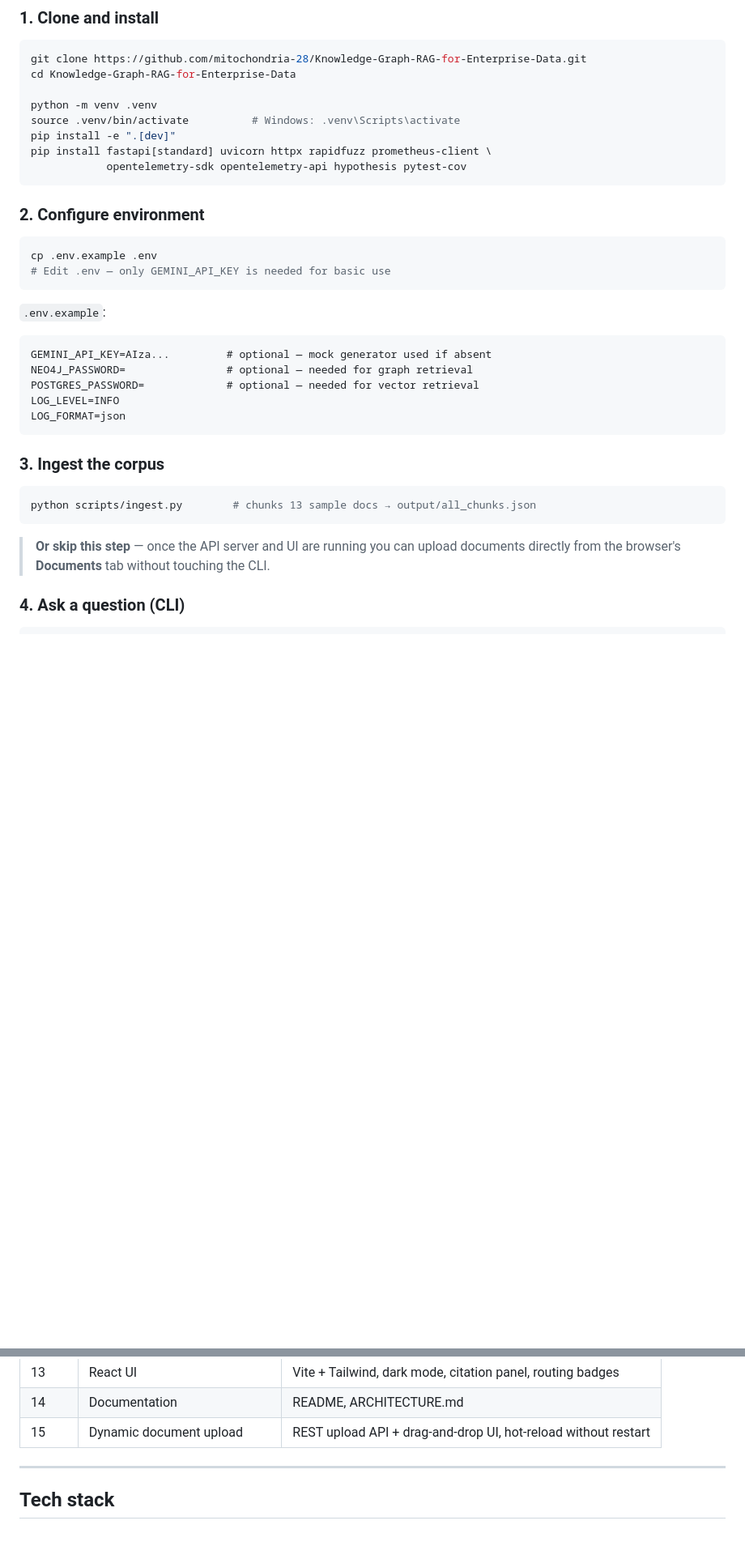
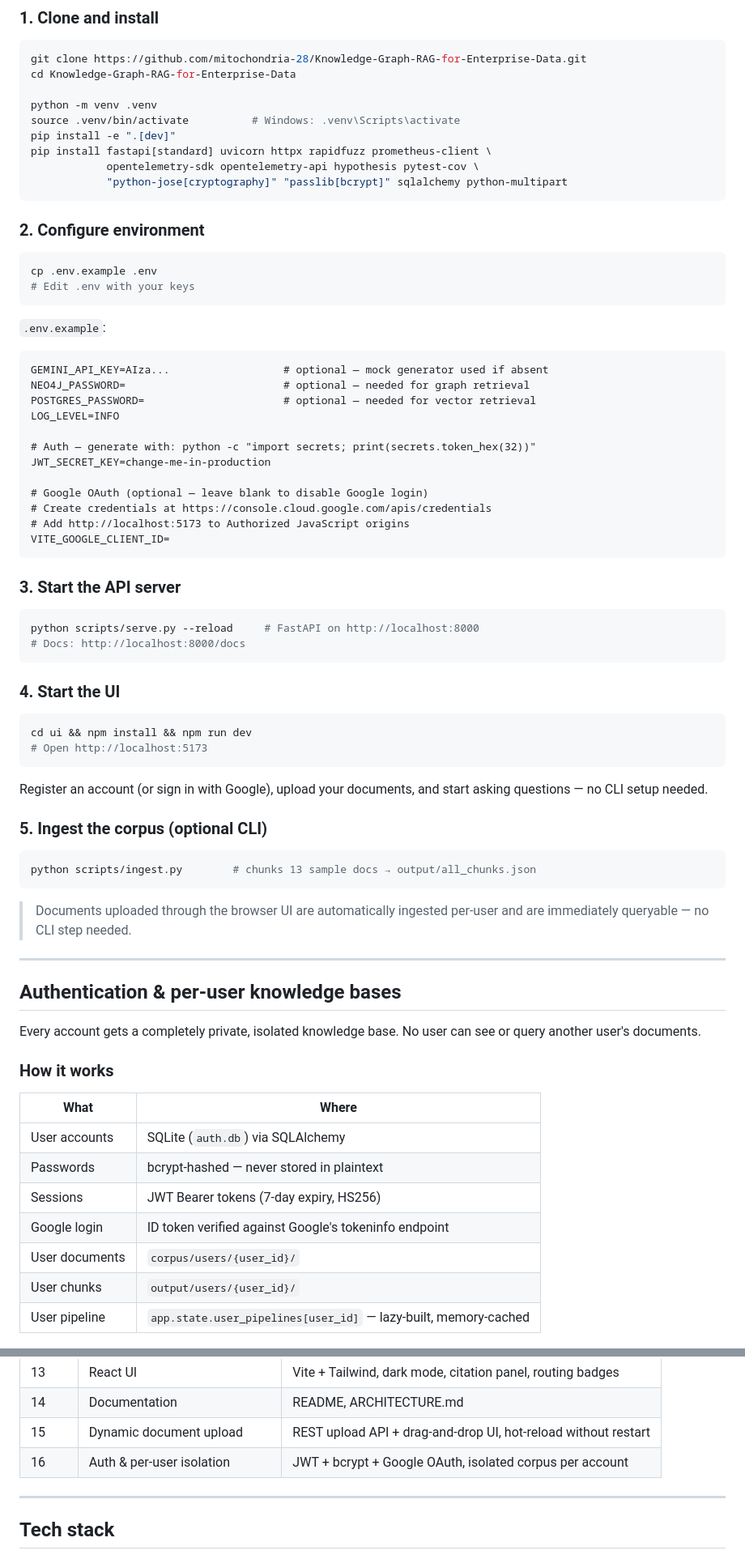
Before and after one commit to mitochondria-28/Knowledge-Graph-RAG-for-Enterprise-Data, a Markdown page: README.md, 2 parts joined by grey strips. Shown at 81% size. GitHub-like rendering; blank space fills up the shorter version.

````diff
--- a/README.md
+++ b/README.md
@@ -73,32 +78,72 @@ python -m venv .venv
 source .venv/bin/activate          # Windows: .venv\Scripts\activate
 pip install -e ".[dev]"
 pip install fastapi[standard] uvicorn httpx rapidfuzz prometheus-client \
-            opentelemetry-sdk opentelemetry-api hypothesis pytest-cov
+            opentelemetry-sdk opentelemetry-api hypothesis pytest-cov \
+            "python-jose[cryptography]" "passlib[bcrypt]" sqlalchemy python-multipart
 ```
 
 ### 2. Configure environment
 
 ```bash
 cp .env.example .env
-# Edit .env — only GEMINI_API_KEY is needed for basic use
+# Edit .env with your keys
 ```
 
 `.env.example`:
 ```
-GEMINI_API_KEY=AIza...         # optional — mock generator used if absent
-NEO4J_PASSWORD=                # optional — needed for graph retrieval
-POSTGRES_PASSWORD=             # optional — needed for vector retrieval
+GEMINI_API_KEY=AIza...                  # optional — mock generator used if absent
+NEO4J_PASSWORD=                         # optional — needed for graph retrieval
+POSTGRES_PASSWORD=                      # optional — needed for vector retrieval
 LOG_LEVEL=INFO
-LOG_FORMAT=json
+
+# Auth — generate with: python -c "import secrets; print(secrets.token_hex(32))"
+JWT_SECRET_KEY=change-me-in-production
+
+# Google OAuth (optional — leave blank to disable Google login)
+# Create credentials at https://console.cloud.google.com/apis/credentials
+# Add http://localhost:5173 to Authorized JavaScript origins
+VITE_GOOGLE_CLIENT_ID=
 ```
 
-### 3. Ingest the corpus
+### 3. Start the API server
+
+```bash
+python scripts/serve.py --reload     # FastAPI on http://localhost:8000
+# Docs: http://localhost:8000/docs
+```
+
+### 4. Start the UI
+
+```bash
+cd ui && npm install && npm run dev
+# Open http://localhost:5173
+```
+
+Register an account (or sign in with Google), upload your documents, and start asking questions — no CLI setup needed.
+
+### 5. Ingest the corpus (optional CLI)
 
 ```bash
 python scripts/ingest.py        # chunks 13 sample docs → output/all_chunks.json
 ```
 
-> **Or skip this step** — once the API server and UI are running you can upload
-> documents directly from the browser's **Documents** tab without touching the CLI.
+> Documents uploaded through the browser UI are automatically ingested per-user and are immediately queryable — no CLI step needed.
 
-### 4. Ask a question (CLI)
+---
+
+## Authentication & per-user knowledge bases
+
+Every account gets a completely private, isolated knowledge base. No user can see or query another user's documents.
+
+### How it works
+
+| What | Where |
+|------|-------|
+| User accounts | SQLite (`auth.db`) via SQLAlchemy |
+| Passwords | bcrypt-hashed — never stored in plaintext |
+| Sessions | JWT Bearer tokens (7-day expiry, HS256) |
+| Google login | ID token verified against Google's tokeninfo endpoint |
+| User documents | `corpus/users/{user_id}/` |
+| User chunks | `output/users/{user_id}/` |
+| User pipeline | `app.state.user_pipelines[user_id]` — lazy-built, memory-cached |
+
@@ -382,6 +491,7 @@ enterprise-kg-rag/
 | 13 | React UI | Vite + Tailwind, dark mode, citation panel, routing badges |
 | 14 | Documentation | README, ARCHITECTURE.md |
 | 15 | Dynamic document upload | REST upload API + drag-and-drop UI, hot-reload without restart |
+| 16 | Auth & per-user isolation | JWT + bcrypt + Google OAuth, isolated corpus per account |
 
 ---
 
````
Also changed, not shown: other parts of README.md (+214 -138 lines).
